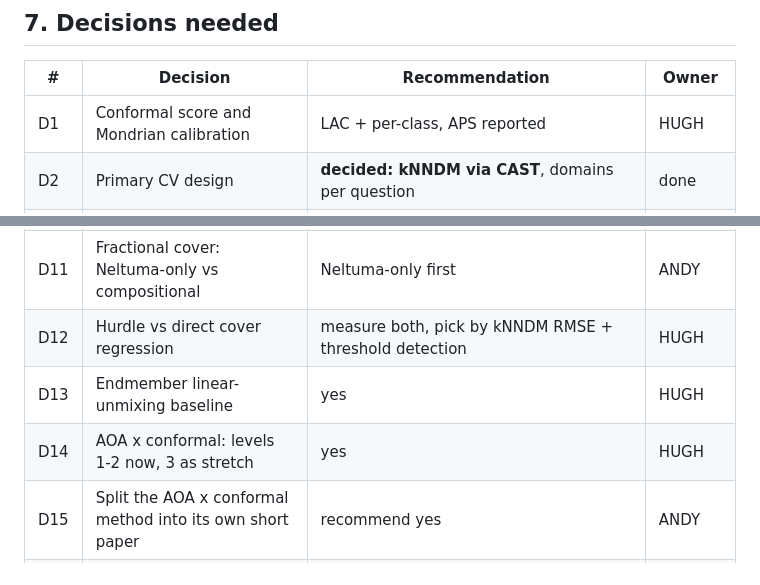
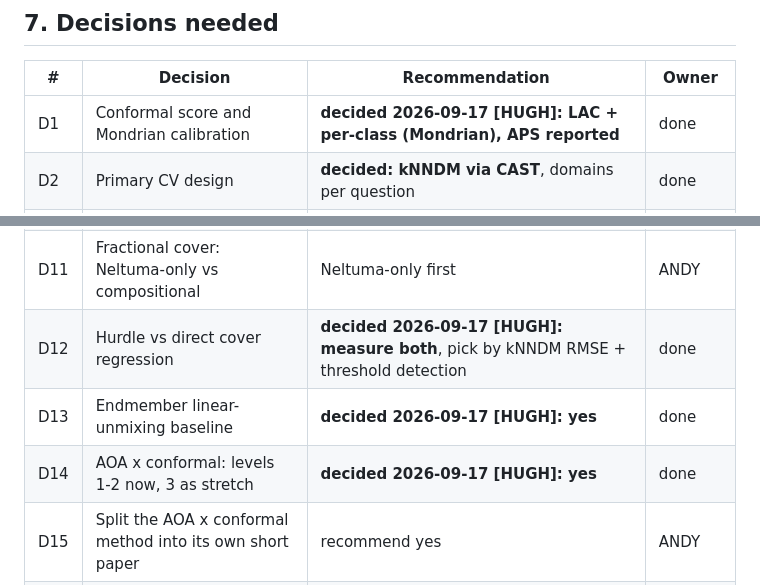
Before and after one commit to TESS-Laboratory/Slade_et_al_mapping_invasive_Neltuma_Kalahari, a Markdown page: docs/refactor-3.0-plan.md, 2 parts joined by grey strips. Rendered like a GitHub page.

Commit message:
Plan: D1, D12-D14 decided [HUGH]
Co-Authored-By: Claude Fable 5.1 <noreply@anthropic.com>
Claude-Session: https://claude.ai/code/session_014QmHY4TVYSFuu9s6CPgrQy

```diff
--- a/docs/refactor-3.0-plan.md
+++ b/docs/refactor-3.0-plan.md
@@ -370,7 +370,7 @@ Phases A and B can run while C is designed; C is the critical path.
 
 | # | Decision | Recommendation | Owner |
 |---|---|---|---|
-| D1 | Conformal score and Mondrian calibration | LAC + per-class, APS reported | HUGH |
+| D1 | Conformal score and Mondrian calibration | **decided 2026-09-17 [HUGH]: LAC + per-class (Mondrian), APS reported** | done |
 | D2 | Primary CV design | **decided: kNNDM via CAST**, domains per question | done |
 | D3 | Learner set; keep the stacked ensemble? | 4 tuned + baseline; drop ensemble unless the text needs it | HUGH + ANDY |
 | D4 | Training sources reported per satellite | field points + our-surface purity; archived as check | ANDY |
@@ -381,8 +381,8 @@ Phases A and B can run while C is designed; C is the critical path.
 | D9 | Environment export for reviewers (renv.lock from uvr) | export, keep uvr | HUGH |
 | D10 | Landsat arm in scope? (6.3) | out | ANDY |
 | D11 | Fractional cover: Neltuma-only vs compositional | Neltuma-only first | ANDY |
-| D12 | Hurdle vs direct cover regression | measure both, pick by kNNDM RMSE + threshold detection | HUGH |
-| D13 | Endmember linear-unmixing baseline | yes | HUGH |
-| D14 | AOA x conformal: levels 1-2 now, 3 as stretch | yes | HUGH |
+| D12 | Hurdle vs direct cover regression | **decided 2026-09-17 [HUGH]: measure both**, pick by kNNDM RMSE + threshold detection | done |
+| D13 | Endmember linear-unmixing baseline | **decided 2026-09-17 [HUGH]: yes** | done |
+| D14 | AOA x conformal: levels 1-2 now, 3 as stretch | **decided 2026-09-17 [HUGH]: yes** | done |
 | D15 | Split the AOA x conformal method into its own short paper | recommend yes | ANDY |
 | D16 | Model selection for the landscape products (7.39): winner-takes-all is unstable inside the noise | average class probabilities across the learner set (and report area with conformal/PPI intervals); fall back to one fixed learner per sensor if averaging is unwanted | HUGH + ANDY |
```
